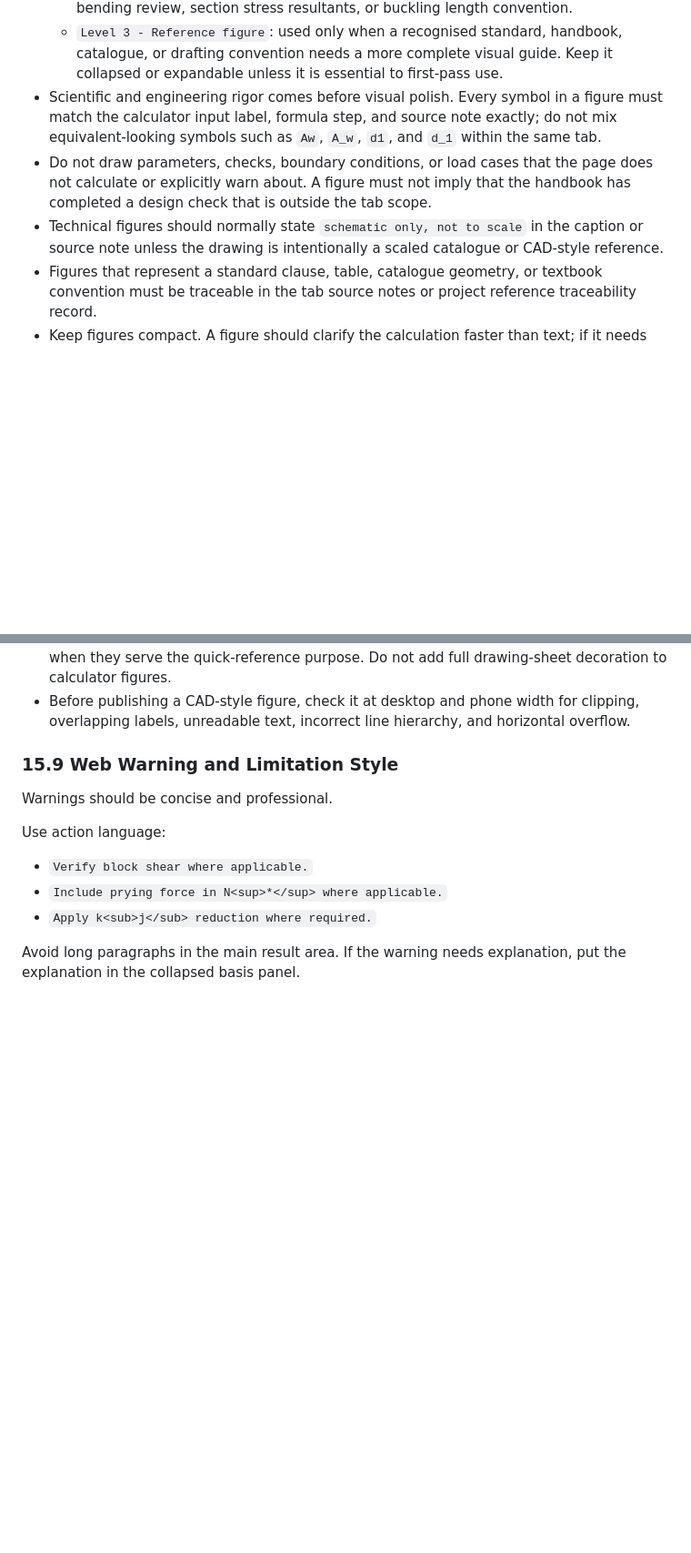
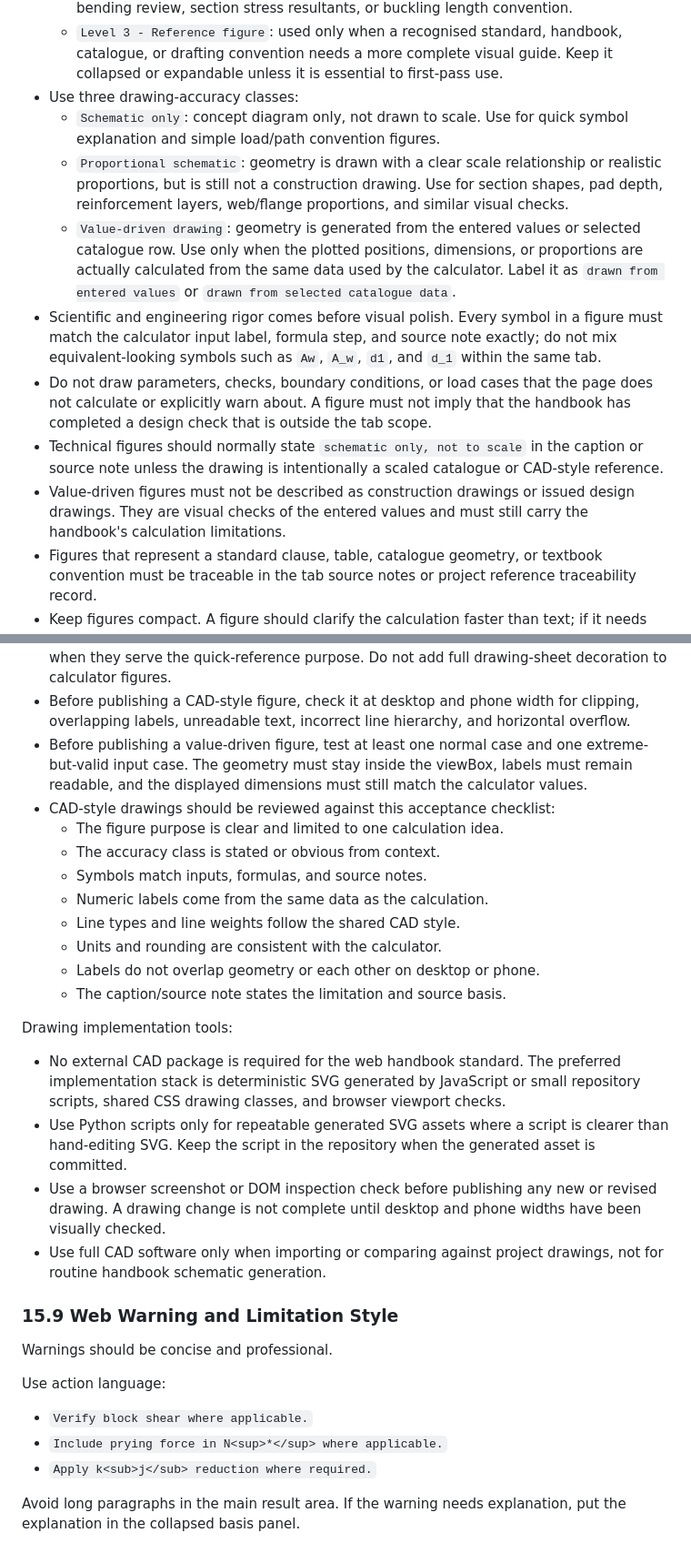
Before and after one commit to Pikatiu27/SC-handbook, a Markdown page: SC_HANDBOOK.md, 2 parts joined by grey strips. Shown at 91% size. Rendered like a GitHub page; blank space fills up the shorter version.

Commit message:
Define CAD-style drawing standards

```diff
--- a/SC_HANDBOOK.md
+++ b/SC_HANDBOOK.md
@@ -1061,9 +1061,14 @@ Web engineering figure and chart rules:
   - `Level 1 - Inline schematic`: default web figure beside an input or result group. It explains one immediate input or assumption, such as bolt edge distance, weld throat, beam web area, effective depth, or wind direction sector.
   - `Level 2 - Calculation schematic`: placed in a collapsed calculation/source panel when the figure explains a formula relationship, such as concrete compression block, shear-bending review, section stress resultants, or buckling length convention.
   - `Level 3 - Reference figure`: used only when a recognised standard, handbook, catalogue, or drafting convention needs a more complete visual guide. Keep it collapsed or expandable unless it is essential to first-pass use.
+- Use three drawing-accuracy classes:
+  - `Schematic only`: concept diagram only, not drawn to scale. Use for quick symbol explanation and simple load/path convention figures.
+  - `Proportional schematic`: geometry is drawn with a clear scale relationship or realistic proportions, but is still not a construction drawing. Use for section shapes, pad depth, reinforcement layers, web/flange proportions, and similar visual checks.
+  - `Value-driven drawing`: geometry is generated from the entered values or selected catalogue row. Use only when the plotted positions, dimensions, or proportions are actually calculated from the same data used by the calculator. Label it as `drawn from entered values` or `drawn from selected catalogue data`.
 - Scientific and engineering rigor comes before visual polish. Every symbol in a figure must match the calculator input label, formula step, and source note exactly; do not mix equivalent-looking symbols such as `Aw`, `A_w`, `d1`, and `d_1` within the same tab.
 - Do not draw parameters, checks, boundary conditions, or load cases that the page does not calculate or explicitly warn about. A figure must not imply that the handbook has completed a design check that is outside the tab scope.
 - Technical figures should normally state `schematic only, not to scale` in the caption or source note unless the drawing is intentionally a scaled catalogue or CAD-style reference.
+- Value-driven figures must not be described as construction drawings or issued design drawings. They are visual checks of the entered values and must still carry the handbook's calculation limitations.
 - Figures that represent a standard clause, table, catalogue geometry, or textbook convention must be traceable in the tab source notes or project reference traceability record.
 - Keep figures compact. A figure should clarify the calculation faster than text; if it needs long explanation, move the explanation to `Calculation basis and limitations`.
 - Default web figures should be small inline engineering aids, not large feature images. Simple section-shape guide images should normally display at about 190 to 360 px wide on desktop, and no more than about 70% of the phone content width on mobile.
@@ -1121,6 +1134,23 @@ CAD technical drawing rules:
 - Keep layers or SVG groups logically separated by purpose when generating assets: geometry, dimensions, loads/actions, labels, hatching, reference/source notes, and interactive states. This makes later review and updates traceable.
 - Title blocks, revision blocks, north points, grid bubbles, material callouts, weld symbols, section marks, detail bubbles, and other formal drawing elements should only be included when they serve the quick-reference purpose. Do not add full drawing-sheet decoration to calculator figures.
 - Before publishing a CAD-style figure, check it at desktop and phone width for clipping, overlapping labels, unreadable text, incorrect line hierarchy, and horizontal overflow.
+- Before publishing a value-driven figure, test at least one normal case and one extreme-but-valid input case. The geometry must stay inside the viewBox, labels must remain readable, and the displayed dimensions must still match the calculator values.
+- CAD-style drawings should be reviewed against this acceptance checklist:
+  - The figure purpose is clear and limited to one calculation idea.
+  - The accuracy class is stated or obvious from context.
+  - Symbols match inputs, formulas, and source notes.
+  - Numeric labels come from the same data as the calculation.
+  - Line types and line weights follow the shared CAD style.
+  - Units and rounding are consistent with the calculator.
+  - Labels do not overlap geometry or each other on desktop or phone.
+  - The caption/source note states the limitation and source basis.
+
+Drawing implementation tools:
+
+- No external CAD package is required for the web handbook standard. The preferred implementation stack is deterministic SVG generated by JavaScript or small repository scripts, shared CSS drawing classes, and browser viewport checks.
+- Use Python scripts only for repeatable generated SVG assets where a script is clearer than hand-editing SVG. Keep the script in the repository when the generated asset is committed.
+- Use a browser screenshot or DOM inspection check before publishing any new or revised drawing. A drawing change is not complete until desktop and phone widths have been visually checked.
+- Use full CAD software only when importing or comparing against project drawings, not for routine handbook schematic generation.
 
 ### 15.9 Web Warning and Limitation Style
 
```
Also changed, not shown: other parts of SC_HANDBOOK.md (+8 -0 lines).
